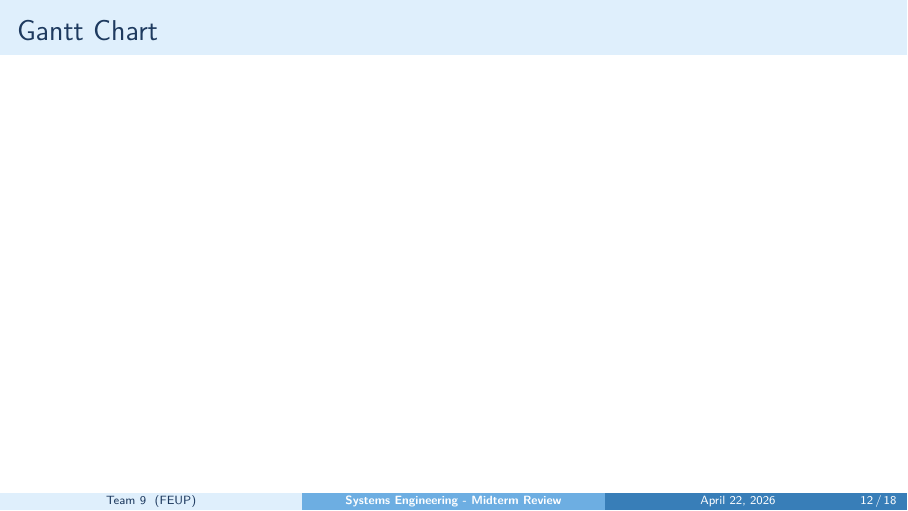
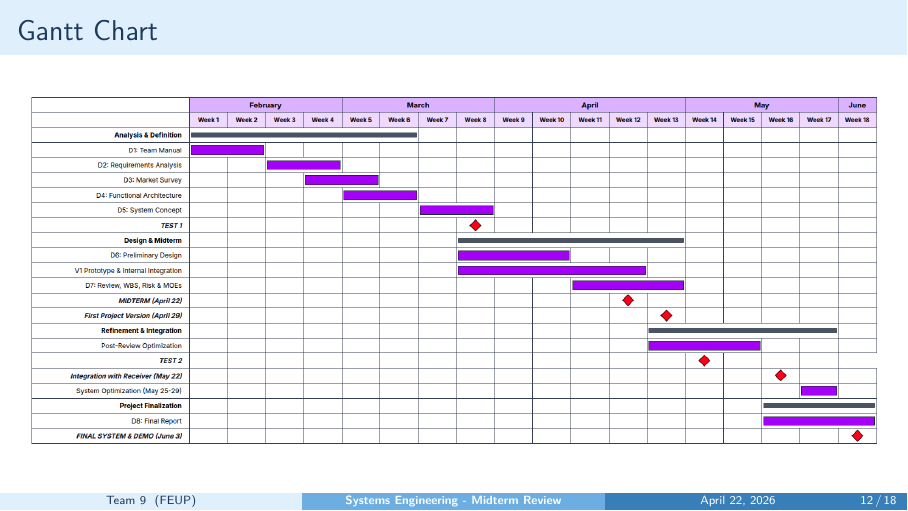
Before and after one commit to M1G039/esist-semantic-transmitter, LaTeX slides (docs/midterm_review.tex): page 12 of 18. Compiled offline with pdfLaTeX.

Commit message:
added Gant Chart

```diff
--- a/docs/midterm_review.tex
+++ b/docs/midterm_review.tex
@@ -243,6 +243,10 @@ Category & Validated requirements \\
 
 \begin{frame}{Gantt Chart}
 	% TODO Insert Gantt chart here
+	\begin{figure}[H]
+		\centering
+		\includegraphics[width=\textwidth]{midterm-pres-images/Gantt.png}
+	\end{figure}
 \end{frame}
 
 \section{Risk Management}
```
Also changed, not shown: docs/midterm-pres-images/Gantt.png (added), docs/midterm_review.pdf.
